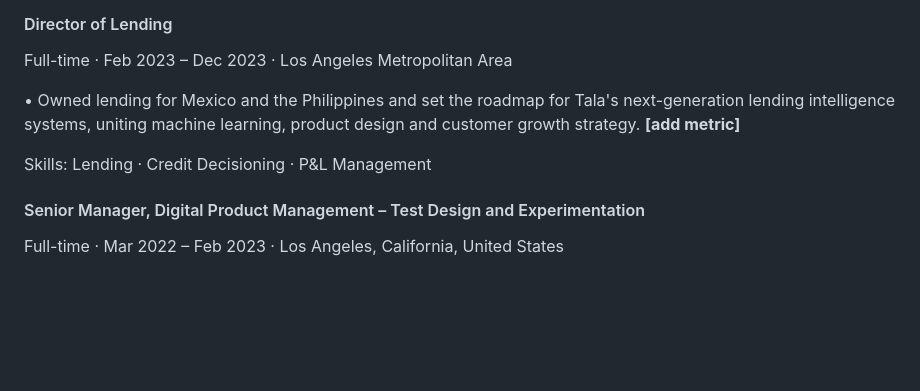
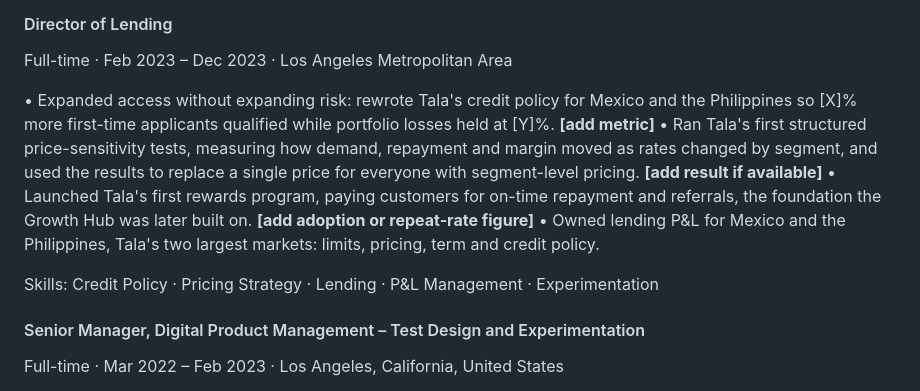
Before and after one commit to cemorr10-debug/nubank-case-prep, a Markdown page: linkedin/caroline-morrison-linkedin-profile.md, the part around the change. Drawn GitHub-style; blank space fills up the shorter version.

Commit message:
Draft Director of Lending 2023 bullets with metric slots
Co-Authored-By: Claude Fable 5.1 <noreply@anthropic.com>
Claude-Session: https://claude.ai/code/session_01EnosHrkz37rJaYFWr2F6Lt

```diff
--- a/linkedin/caroline-morrison-linkedin-profile.md
+++ b/linkedin/caroline-morrison-linkedin-profile.md
@@ -112,9 +112,12 @@ One-liner (LinkedIn allows a description; use the true reason):
 #### Director of Lending
 Full-time · Feb 2023 – Dec 2023 · Los Angeles Metropolitan Area
 
-• Owned lending for Mexico and the Philippines and set the roadmap for Tala's next-generation lending intelligence systems, uniting machine learning, product design and customer growth strategy. **[add metric]**
+• Expanded access without expanding risk: rewrote Tala's credit policy for Mexico and the Philippines so [X]% more first-time applicants qualified while portfolio losses held at [Y]%. **[add metric]**
+• Ran Tala's first structured price-sensitivity tests, measuring how demand, repayment and margin moved as rates changed by segment, and used the results to replace a single price for everyone with segment-level pricing. **[add result if available]**
+• Launched Tala's first rewards program, paying customers for on-time repayment and referrals, the foundation the Growth Hub was later built on. **[add adoption or repeat-rate figure]**
+• Owned lending P&L for Mexico and the Philippines, Tala's two largest markets: limits, pricing, term and credit policy.
 
-Skills: Lending · Credit Decisioning · P&L Management
+Skills: Credit Policy · Pricing Strategy · Lending · P&L Management · Experimentation
 
 #### Senior Manager, Digital Product Management – Test Design and Experimentation
 Full-time · Mar 2022 – Feb 2023 · Los Angeles, California, United States
```
